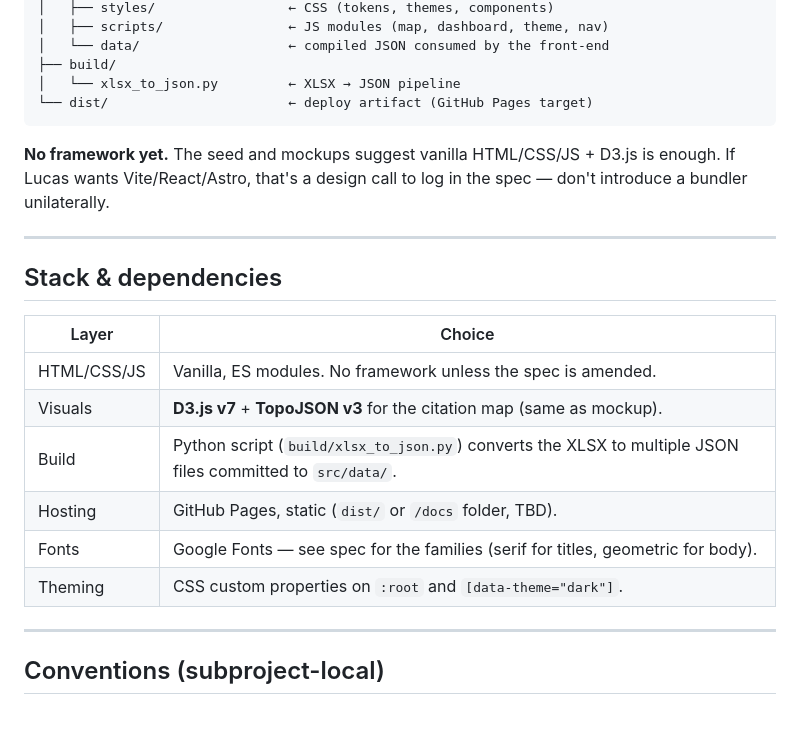
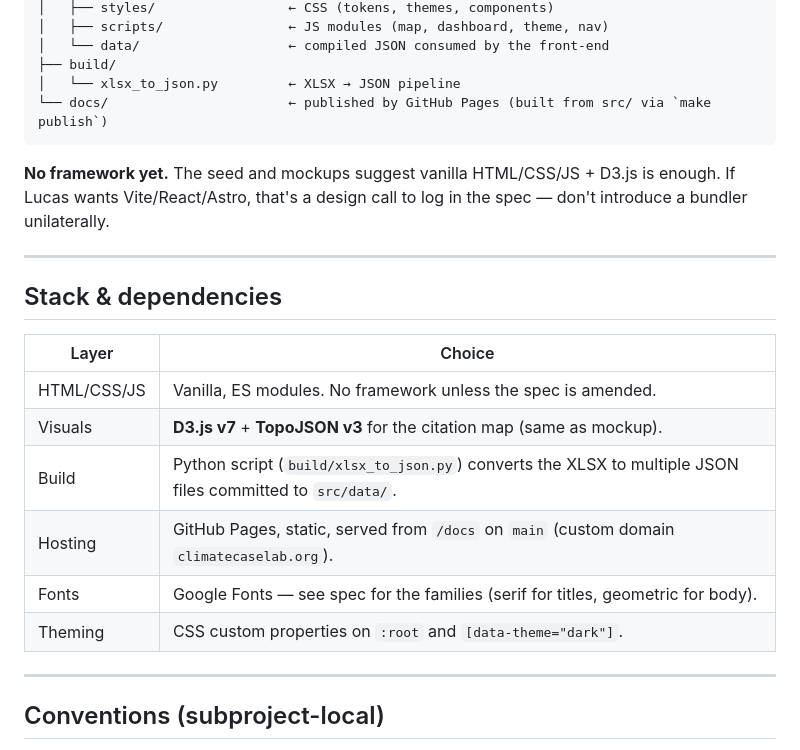
Before and after one commit to ExVerbisOmnia/ClimateCaseLab, a Markdown page: .claude/CLAUDE.md, the part around one of its changes. Rendered like a GitHub page; blank space fills up the shorter version.

````diff
--- a/.claude/CLAUDE.md
+++ b/.claude/CLAUDE.md
@@ -34,7 +34,7 @@ climatecaselab/
 │   └── data/                   ← compiled JSON consumed by the front-end
 ├── build/
 │   └── xlsx_to_json.py         ← XLSX → JSON pipeline
-└── dist/                       ← deploy artifact (GitHub Pages target)
+└── docs/                       ← published by GitHub Pages (built from src/ via `make publish`)
 ```
 
 **No framework yet.** The seed and mockups suggest vanilla HTML/CSS/JS + D3.js is enough. If Lucas wants Vite/React/Astro, that's a design call to log in the spec — don't introduce a bundler unilaterally.
@@ -43,14 +43,14 @@ climatecaselab/
 
 ## Stack & dependencies
 
-| Layer        | Choice                                                                         |
-| ------------ | ------------------------------------------------------------------------------ |
-| HTML/CSS/JS  | Vanilla, ES modules. No framework unless the spec is amended.                  |
-| Visuals      | **D3.js v7** + **TopoJSON v3** for the citation map (same as mockup).          |
-| Build        | Python script (`build/xlsx_to_json.py`) converts the XLSX to multiple JSON files committed to `src/data/`. |
-| Hosting      | GitHub Pages, static (`dist/` or `/docs` folder, TBD).                         |
-| Fonts        | Google Fonts — see spec for the families (serif for titles, geometric for body).|
-| Theming      | CSS custom properties on `:root` and `[data-theme="dark"]`.                    |
+| Layer       | Choice                                                                                                     |
+| ----------- | ---------------------------------------------------------------------------------------------------------- |
+| HTML/CSS/JS | Vanilla, ES modules. No framework unless the spec is amended.                                              |
+| Visuals     | **D3.js v7** + **TopoJSON v3** for the citation map (same as mockup).                                      |
+| Build       | Python script (`build/xlsx_to_json.py`) converts the XLSX to multiple JSON files committed to `src/data/`. |
+| Hosting      | GitHub Pages, static, served from `/docs` on `main` (custom domain `climatecaselab.org`).                 |
+| Fonts       | Google Fonts — see spec for the families (serif for titles, geometric for body).                           |
+| Theming     | CSS custom properties on `:root` and `[data-theme="dark"]`.                                                |
 
 ---
 
````
Also changed, not shown: other parts of .claude/CLAUDE.md (+38 -8 lines).
